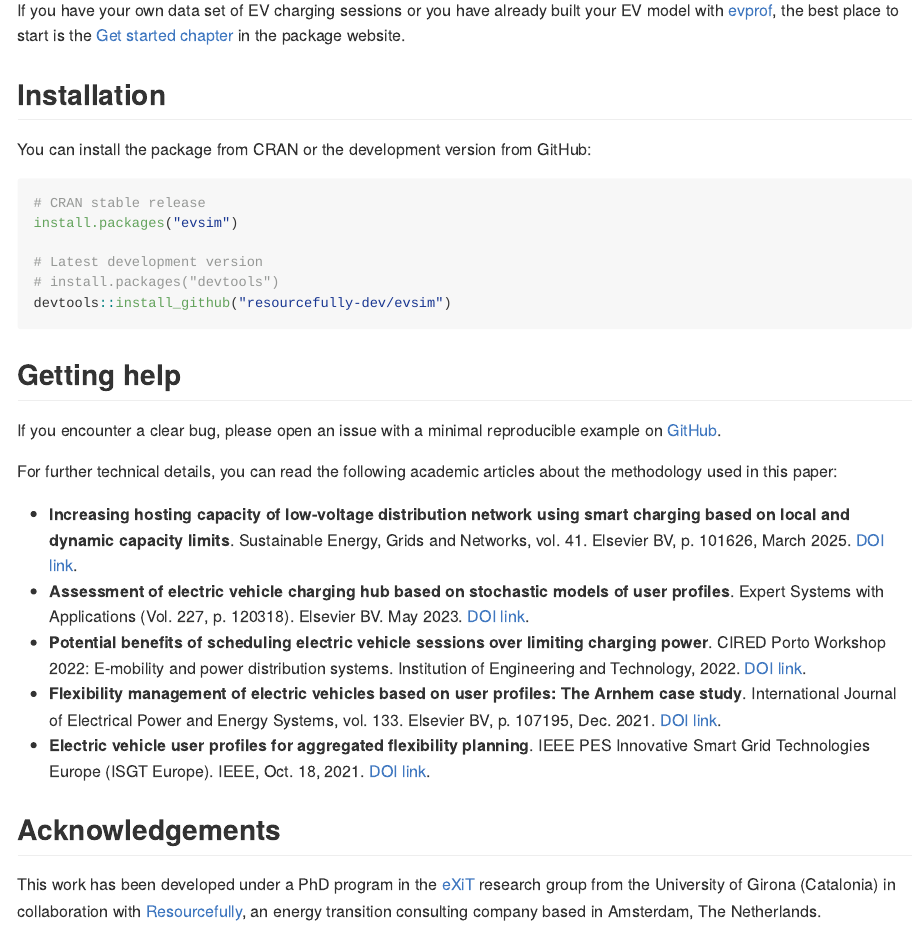
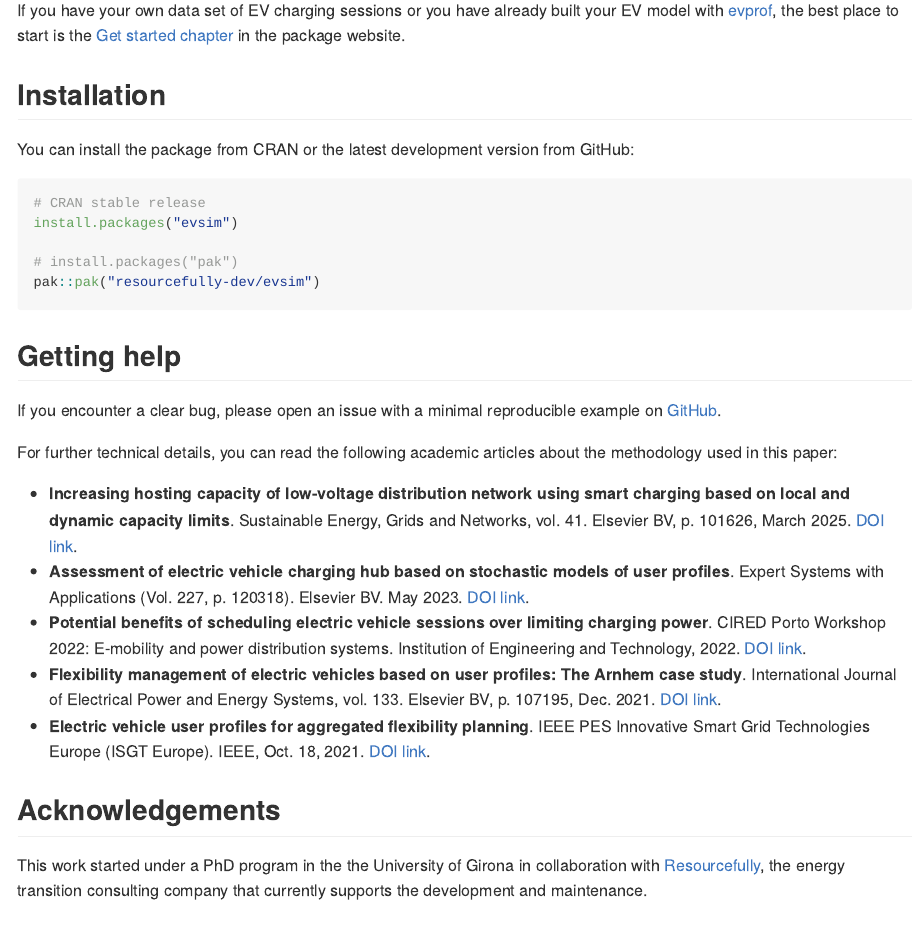
Before and after one commit to mcanigueral/evsim, an R Markdown document (README.Rmd): the page in a window 1100 px wide, from 500 px down. The pictures show the output file README.md that the author committed with the source, drawn offline in the style of GitHub; badge pictures from the web are left out.

Commit message:
Update README

````diff
--- a/README.Rmd
+++ b/README.Rmd
@@ -42,15 +42,14 @@ If you have your own data set of EV charging sessions or you have already built
 
 ## Installation
 
-You can install the package from CRAN or the development version from GitHub:
+You can install the package from CRAN or the latest development version from GitHub:
 
 ```{r, eval = FALSE}
 # CRAN stable release
 install.packages("evsim")
 
-# Latest development version
-# install.packages("devtools")
-devtools::install_github("resourcefully-dev/evsim")
+# install.packages("pak")
+pak::pak("resourcefully-dev/evsim")
 ```
 
 
@@ -66,6 +65,7 @@ For further technical details, you can read the following academic articles abou
 * **Flexibility management of electric vehicles based on user profiles: The Arnhem case study**. International Journal of Electrical Power and Energy Systems, vol. 133. Elsevier BV, p. 107195, Dec. 2021. [DOI link](https://doi.org/10.1016/j.ijepes.2021.107195).
 * **Electric vehicle user profiles for aggregated flexibility planning**. IEEE PES Innovative Smart Grid Technologies Europe (ISGT Europe). IEEE, Oct. 18, 2021. [DOI link](https://doi.org/10.1109/isgteurope52324.2021.9639931).
 
+
 ## Acknowledgements
 
-This work has been developed under a PhD program in the [eXiT](https://exit.udg.edu) research group from the University of Girona (Catalonia) in collaboration with [Resourcefully](https://resourcefully.nl/), an energy transition consulting company based in Amsterdam, The Netherlands.
+This work started under a PhD program in the the University of Girona in collaboration with [Resourcefully](https://resourcefully.nl/), the energy transition consulting company that currently supports the development and maintenance.
````
Also changed, not shown: R/demand.R (+11 -4 lines), README.md, 3 other files.
